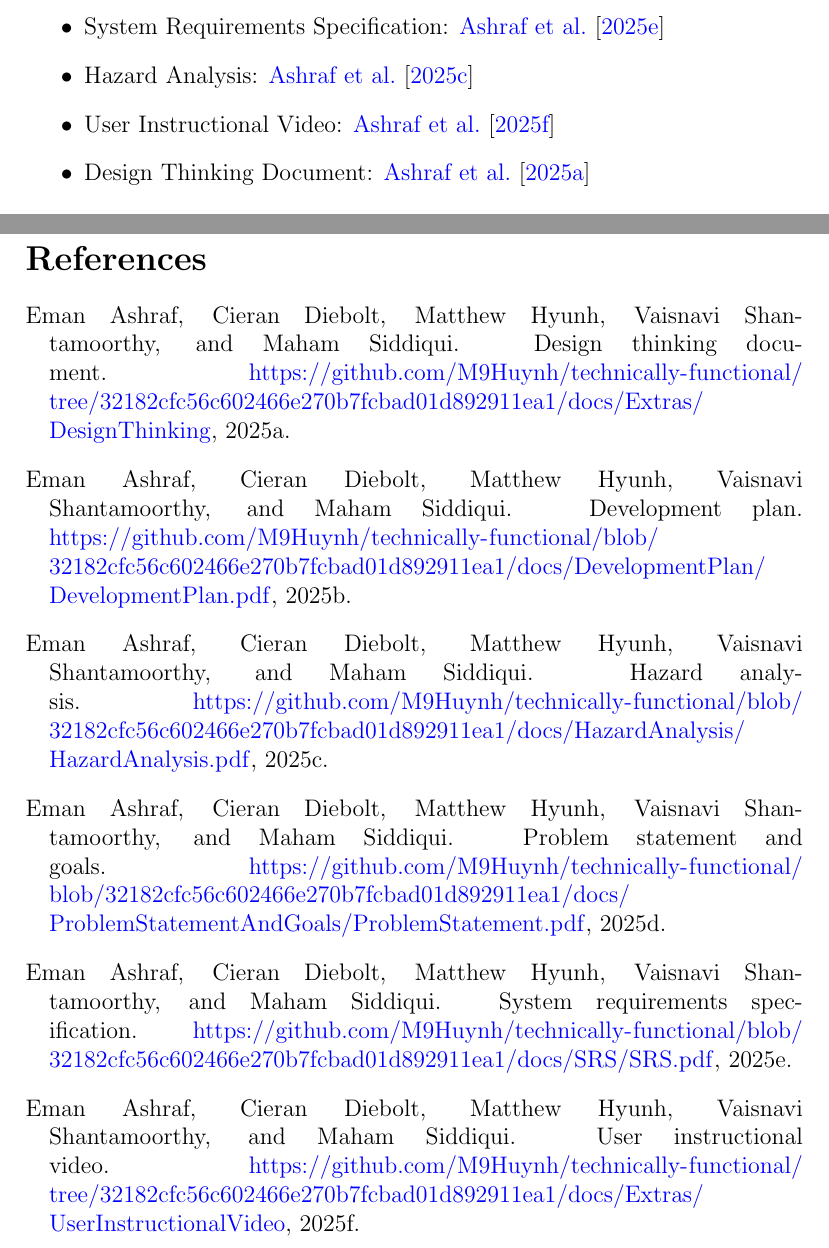
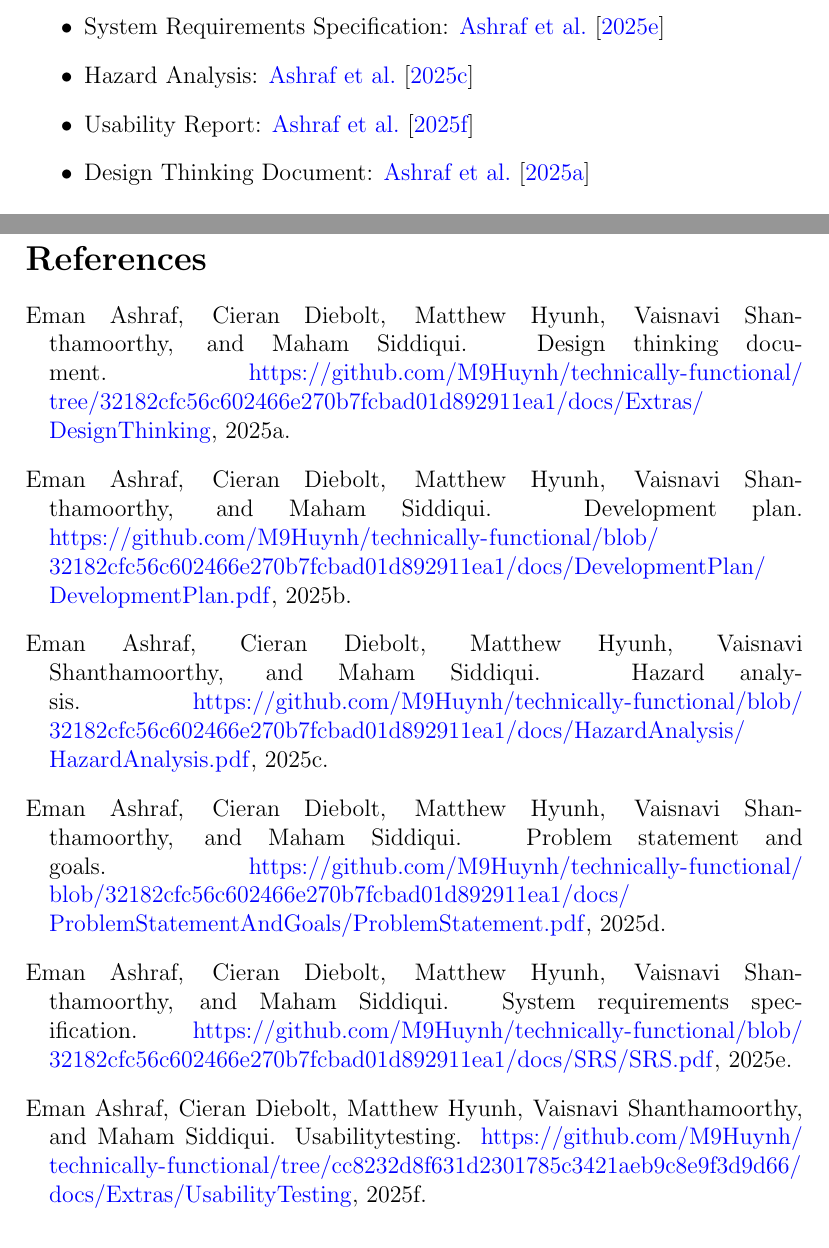
Before and after one commit to M9Huynh/technically-functional, a LaTeX document (docs/VnVPlan/VnVPlan.tex, which reads refs/References.bib): two parts of pages 8 and 46 of 53, joined at a grey line, cut so that both start at the same text. Compiled offline with pdfLaTeX.

Commit message:
update references

```diff
--- a/docs/VnVPlan/VnVPlan.tex
+++ b/docs/VnVPlan/VnVPlan.tex
@@ -110,7 +110,7 @@ The extras set out for the system consist of both a Design Thinking Document and
   \item Development Plan: \citet{DevPlan}
   \item System Requirements Specification: \citet{SRS}
   \item Hazard Analysis: \citet{HA}
-  \item User Instructional Video: \citet{UserVideo}
+  \item Usability Report: \citet{UsabilityTesting}
   \item Design Thinking Document: \citet{DesignThinking}
 \end{itemize}
 All of the above document are important artifacts for the implementation of the system. These documents outline how the implementation will be approached and what the implementation will  follow.
--- a/refs/References.bib
+++ b/refs/References.bib
@@ -70,8 +70,8 @@
 }
 
 @misc{SRS,
-  author        = {Eman Ashraf and Cieran Diebolt and Matthew Hyunh and Vaisnavi Shantamoorthy and Maham Siddiqui},
-  date-added    = {2025-10-27 16:45:06 -0500},
+  author        = {Eman Ashraf and Cieran Diebolt and Matthew Hyunh and Vaisnavi Shanthamoorthy and Maham Siddiqui},
+  date-added    = {2026-04-05 17:40:06 -0500},
   date-modified = {2019-10-10 16:45:26 -0500},
   howpublished  = {\url{https://github.com/M9Huynh/technically-functional/blob/32182cfc56c602466e270b7fcbad01d892911ea1/docs/SRS/SRS.pdf}},
   title         = {System Requirements Specification},
@@ -254,7 +254,7 @@
 },
 
 @misc{PS,
-  author        = {Eman Ashraf and Cieran Diebolt and Matthew Hyunh and Vaisnavi Shantamoorthy and Maham Siddiqui},
+  author        = {Eman Ashraf and Cieran Diebolt and Matthew Hyunh and Vaisnavi Shanthamoorthy and Maham Siddiqui},
   date-added    = {2025-10-27 16:45:06 -0500},
   date-modified = {2019-10-10 16:45:26 -0500},
   howpublished  = {\url{https://github.com/M9Huynh/technically-functional/blob/32182cfc56c602466e270b7fcbad01d892911ea1/docs/ProblemStatementAndGoals/ProblemStatement.pdf}},
@@ -264,7 +264,7 @@
 },
 
 @misc{DevPlan,
-  author        = {Eman Ashraf and Cieran Diebolt and Matthew Hyunh and Vaisnavi Shantamoorthy and Maham Siddiqui},
+  author        = {Eman Ashraf and Cieran Diebolt and Matthew Hyunh and Vaisnavi Shanthamoorthy and Maham Siddiqui},
   date-added    = {2025-10-27 16:45:06 -0500},
   date-modified = {2019-10-10 16:45:26 -0500},
   howpublished  = {\url{https://github.com/M9Huynh/technically-functional/blob/32182cfc56c602466e270b7fcbad01d892911ea1/docs/DevelopmentPlan/DevelopmentPlan.pdf}},
@@ -274,7 +274,7 @@
 },
 
 @misc{HA,
-  author        = {Eman Ashraf and Cieran Diebolt and Matthew Hyunh and Vaisnavi Shantamoorthy and Maham Siddiqui},
+  author        = {Eman Ashraf and Cieran Diebolt and Matthew Hyunh and Vaisnavi Shanthamoorthy and Maham Siddiqui},
   date-added    = {2025-10-27 16:45:06 -0500},
   date-modified = {2019-10-10 16:45:26 -0500},
   howpublished  = {\url{https://github.com/M9Huynh/technically-functional/blob/32182cfc56c602466e270b7fcbad01d892911ea1/docs/HazardAnalysis/HazardAnalysis.pdf}},
@@ -284,7 +284,7 @@
 },
 
 @misc{UserVideo,
-  author        = {Eman Ashraf and Cieran Diebolt and Matthew Hyunh and Vaisnavi Shantamoorthy and Maham Siddiqui},
+  author        = {Eman Ashraf and Cieran Diebolt and Matthew Hyunh and Vaisnavi Shanthamoorthy and Maham Siddiqui},
   date-added    = {2025-10-27 16:45:06 -0500},
   date-modified = {2019-10-10 16:45:26 -0500},
   howpublished  = {\url{https://github.com/M9Huynh/technically-functional/tree/32182cfc56c602466e270b7fcbad01d892911ea1/docs/Extras/UserInstructionalVideo}},
@@ -294,7 +294,7 @@
 },
 
 @misc{DesignThinking,
-  author        = {Eman Ashraf and Cieran Diebolt and Matthew Hyunh and Vaisnavi Shantamoorthy and Maham Siddiqui},
+  author        = {Eman Ashraf and Cieran Diebolt and Matthew Hyunh and Vaisnavi Shanthamoorthy and Maham Siddiqui},
   date-added    = {2025-10-27 16:45:06 -0500},
   date-modified = {2019-10-10 16:45:26 -0500},
   howpublished  = {\url{https://github.com/M9Huynh/technically-functional/tree/32182cfc56c602466e270b7fcbad01d892911ea1/docs/Extras/DesignThinking}},
@@ -313,7 +313,7 @@
 }
 
 @misc{UsabilityTesting,
-  author        = {Eman Ashraf and Cieran Diebolt and Matthew Hyunh and Vaisnavi Shantamoorthy and Maham Siddiqui},
+  author        = {Eman Ashraf and Cieran Diebolt and Matthew Hyunh and Vaisnavi Shanthamoorthy and Maham Siddiqui},
   date-added    = {2025-10-27 16:45:06 -0500},
   date-modified = {2019-10-10 16:45:26 -0500},
   howpublished  = {\url{https://github.com/M9Huynh/technically-functional/tree/cc8232d8f631d2301785c3421aeb9c8e9f3d9d66/docs/Extras/UsabilityTesting}},
```
Also changed, not shown: docs/VnVPlan/VnVPlan.pdf, docs/VnVReport/VnVReport.pdf.
